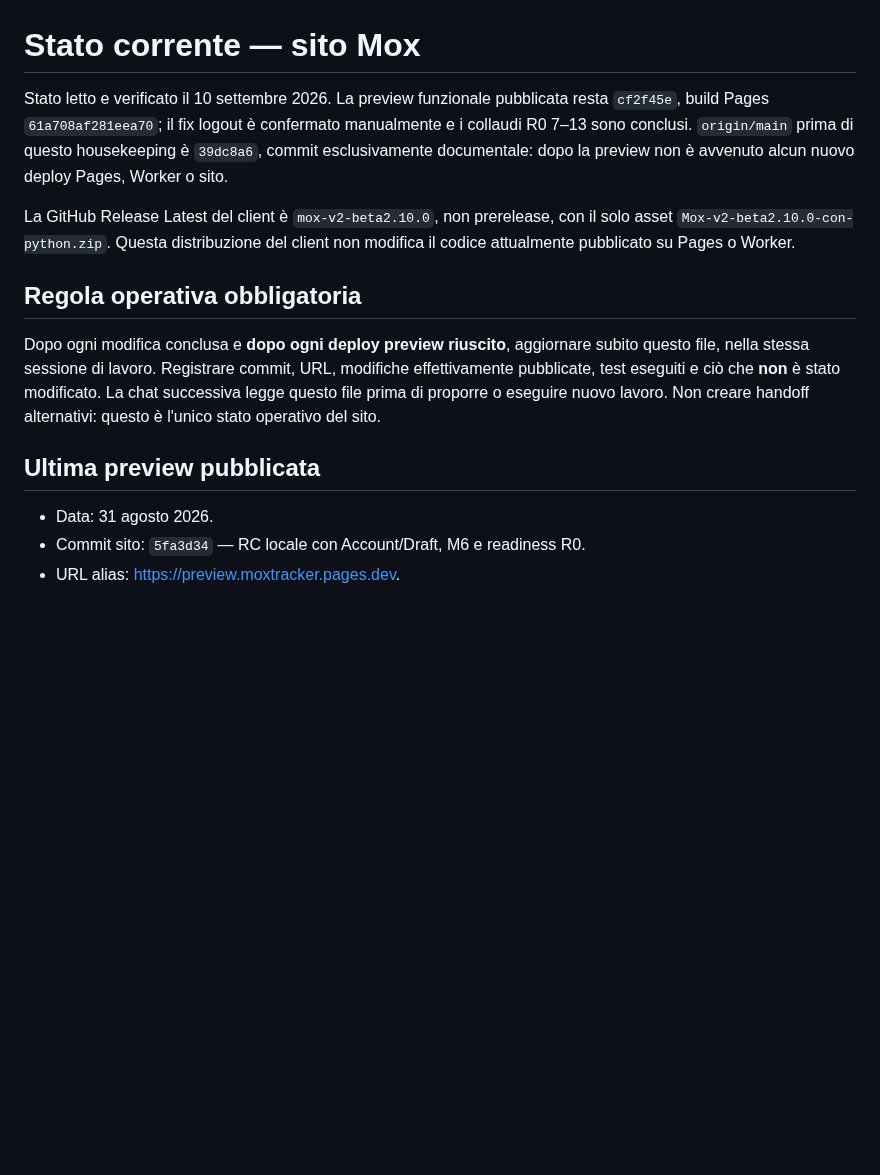
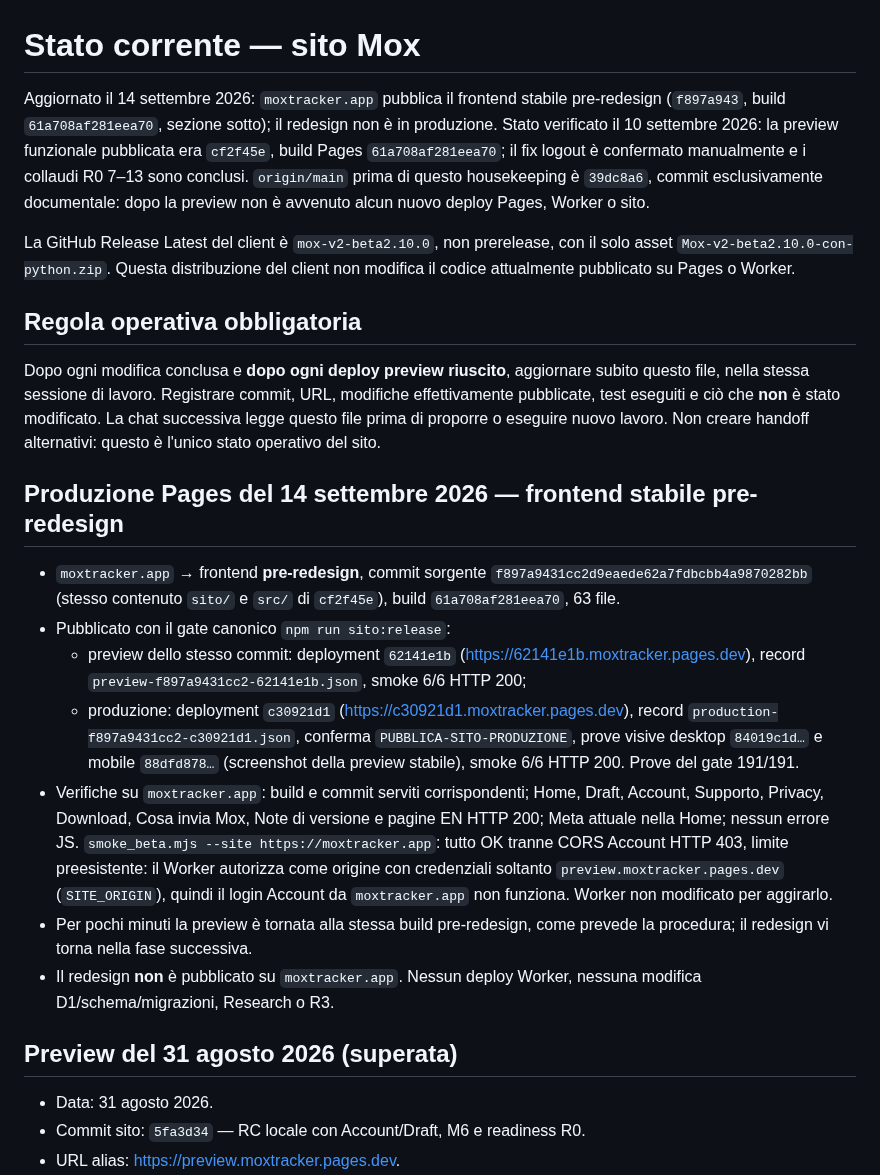
Before and after one commit to Dennis96/moxtracker, a Markdown page: STATO-CORRENTE-SITO.md, the part around the change. Drawn GitHub-style; blank space fills up the shorter version.

Commit message:
docs(sito): moxtracker.app pubblica il frontend stabile pre-redesign
Produzione Pages dal gate canonico sito:release: commit f897a943, build
61a708af281eea70, preview 62141e1b e produzione c30921d1 con record,
prove visive e smoke 6/6. Verifiche su moxtracker.app registrate; CORS
Account 403 dal dominio ufficiale e' un limite preesistente di
SITE_ORIGIN. Il redesign non e' in produzione; nessun deploy Worker,
nessuna modifica D1, schema, Research o R3.

Co-Authored-By: Claude Opus 5 <noreply@anthropic.com>

```diff
--- a/STATO-CORRENTE-SITO.md
+++ b/STATO-CORRENTE-SITO.md
@@ -1,7 +1,9 @@
 # Stato corrente — sito Mox
 
-Stato letto e verificato il 10 settembre 2026. La preview funzionale pubblicata
-resta `cf2f45e`, build Pages `61a708af281eea70`; il fix logout è confermato
+Aggiornato il 14 settembre 2026: `moxtracker.app` pubblica il frontend stabile
+pre-redesign (`f897a943`, build `61a708af281eea70`, sezione sotto); il redesign
+non è in produzione. Stato verificato il 10 settembre 2026: la preview
+funzionale pubblicata era `cf2f45e`, build Pages `61a708af281eea70`; il fix logout è confermato
 manualmente e i collaudi R0 7–13 sono conclusi. `origin/main` prima di questo
 housekeeping è `39dc8a6`, commit esclusivamente documentale: dopo la preview non
 è avvenuto alcun nuovo deploy Pages, Worker o sito.
@@ -19,7 +21,34 @@ modificato. La chat successiva legge questo file prima di proporre o eseguire
 nuovo lavoro. Non creare handoff alternativi: questo è l'unico stato operativo
 del sito.
 
-## Ultima preview pubblicata
+## Produzione Pages del 14 settembre 2026 — frontend stabile pre-redesign
+
+- `moxtracker.app` → frontend **pre-redesign**, commit sorgente
+  `f897a9431cc2d9eaede62a7fdbcbb4a9870282bb` (stesso contenuto `sito/` e `src/`
+  di `cf2f45e`), build `61a708af281eea70`, 63 file.
+- Pubblicato con il gate canonico `npm run sito:release`:
+  - preview dello stesso commit: deployment `62141e1b`
+    (<https://62141e1b.moxtracker.pages.dev>), record
+    `preview-f897a9431cc2-62141e1b.json`, smoke 6/6 HTTP 200;
+  - produzione: deployment `c30921d1` (<https://c30921d1.moxtracker.pages.dev>),
+    record `production-f897a9431cc2-c30921d1.json`, conferma
+    `PUBBLICA-SITO-PRODUZIONE`, prove visive desktop `84019c1d…` e mobile
+    `88dfd878…` (screenshot della preview stabile), smoke 6/6 HTTP 200.
+    Prove del gate 191/191.
+- Verifiche su `moxtracker.app`: build e commit serviti corrispondenti; Home,
+  Draft, Account, Supporto, Privacy, Download, Cosa invia Mox, Note di versione
+  e pagine EN HTTP 200; Meta attuale nella Home; nessun errore JS.
+  `smoke_beta.mjs --site https://moxtracker.app`: tutto OK tranne CORS Account
+  HTTP 403, limite preesistente: il Worker autorizza come origine con
+  credenziali soltanto `preview.moxtracker.pages.dev` (`SITE_ORIGIN`), quindi
+  il login Account da `moxtracker.app` non funziona. Worker non modificato per
+  aggirarlo.
+- Per pochi minuti la preview è tornata alla stessa build pre-redesign, come
+  prevede la procedura; il redesign vi torna nella fase successiva.
+- Il redesign **non** è pubblicato su `moxtracker.app`. Nessun deploy Worker,
+  nessuna modifica D1/schema/migrazioni, Research o R3.
+
+## Preview del 31 agosto 2026 (superata)
 
 - Data: 31 agosto 2026.
 - Commit sito: `5fa3d34` — RC locale con Account/Draft, M6 e readiness R0.
```
